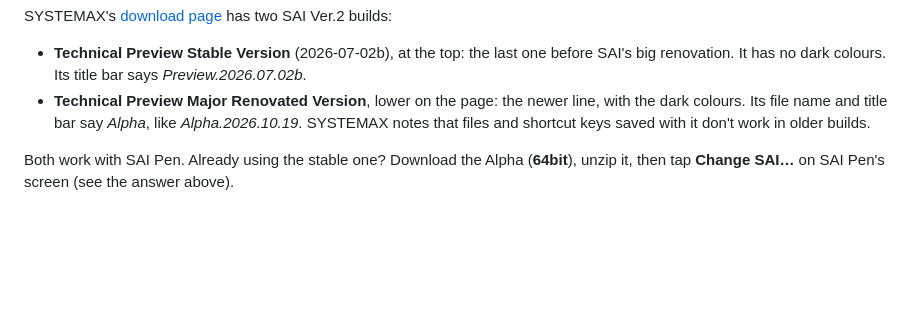
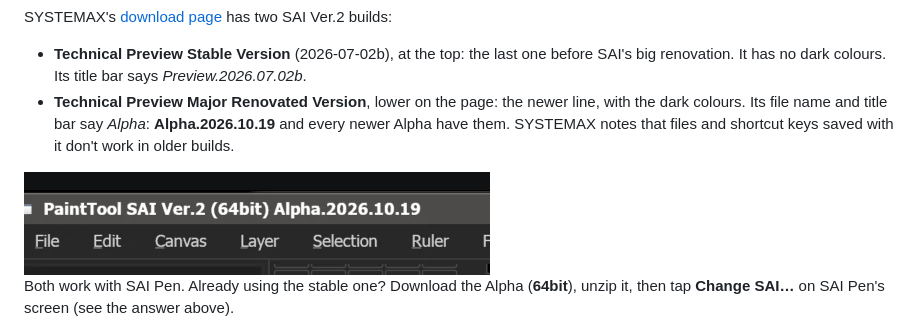
Before and after one commit to ametrien/Paint-Tool-SAI-pen-pressure-Android, a Markdown page: README.md, the part around the change. Drawn GitHub-style; pictures changed too: docs/images/sai-title-alpha.png (added); folded sections open; blank space fills up the shorter version.

Commit message:
README: dark colours in Alpha.2026.10.19 and every newer Alpha, with a picture of its title bar

```diff
--- a/README.md
+++ b/README.md
@@ -292,8 +292,11 @@ SYSTEMAX's [download page](https://www.systemax.jp/en/sai/devdept.html) has two
 - **Technical Preview Stable Version** (2026-07-02b), at the top: the last one before SAI's big
   renovation. It has no dark colours. Its title bar says *Preview.2026.07.02b*.
 - **Technical Preview Major Renovated Version**, lower on the page: the newer line, with the dark
-  colours. Its file name and title bar say *Alpha*, like *Alpha.2026.10.19*. SYSTEMAX notes that
-  files and shortcut keys saved with it don't work in older builds.
+  colours. Its file name and title bar say *Alpha*: **Alpha.2026.10.19** and every newer Alpha
+  have them. SYSTEMAX notes that files and shortcut keys saved with it don't work in older builds.
+
+<img src="docs/images/sai-title-alpha.png" width="466" alt="SAI's title bar in dark colours: PaintTool SAI Ver.2 (64bit) Alpha.2026.10.19, with the File, Edit, Canvas, Layer, Selection and Ruler menus">
+
 
 Both work with SAI Pen. Already using the stable one? Download the Alpha (**64bit**), unzip it,
 then tap **Change SAI…** on SAI Pen's screen (see the answer above).
```
